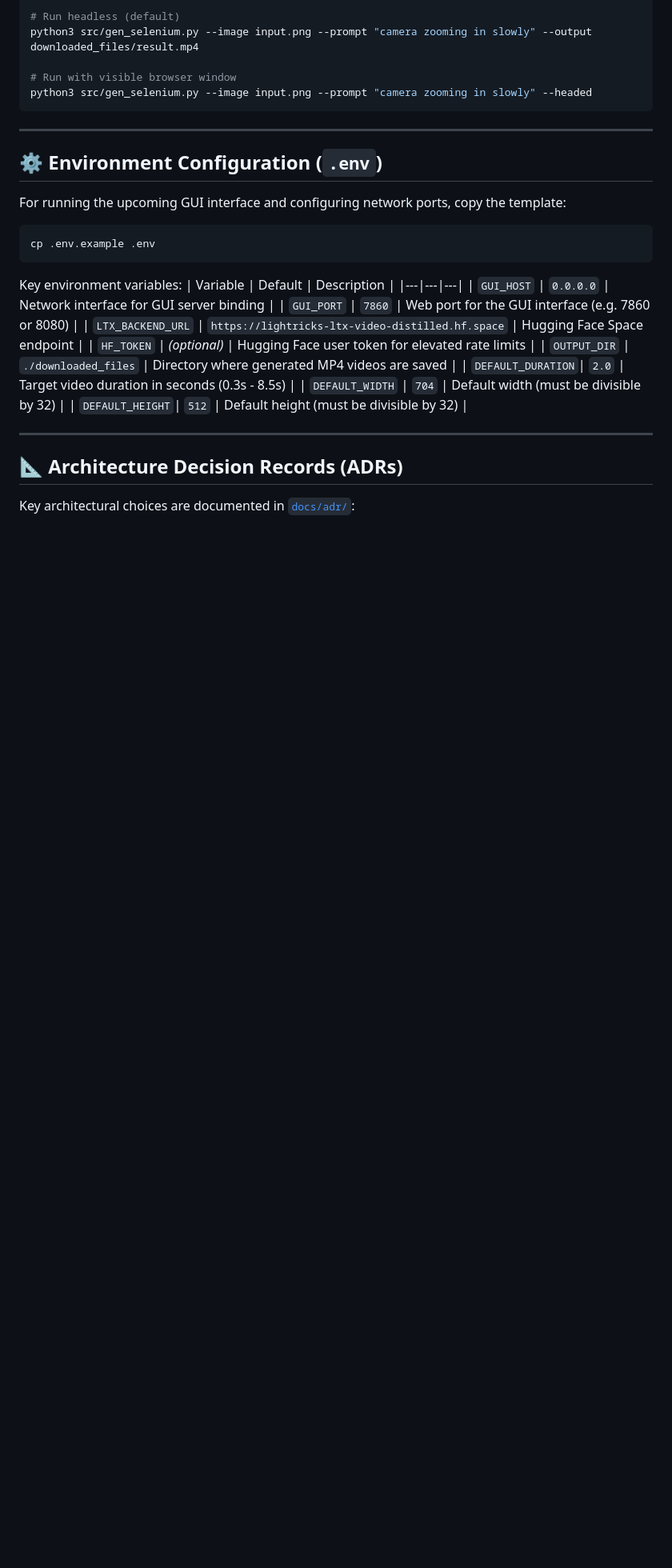
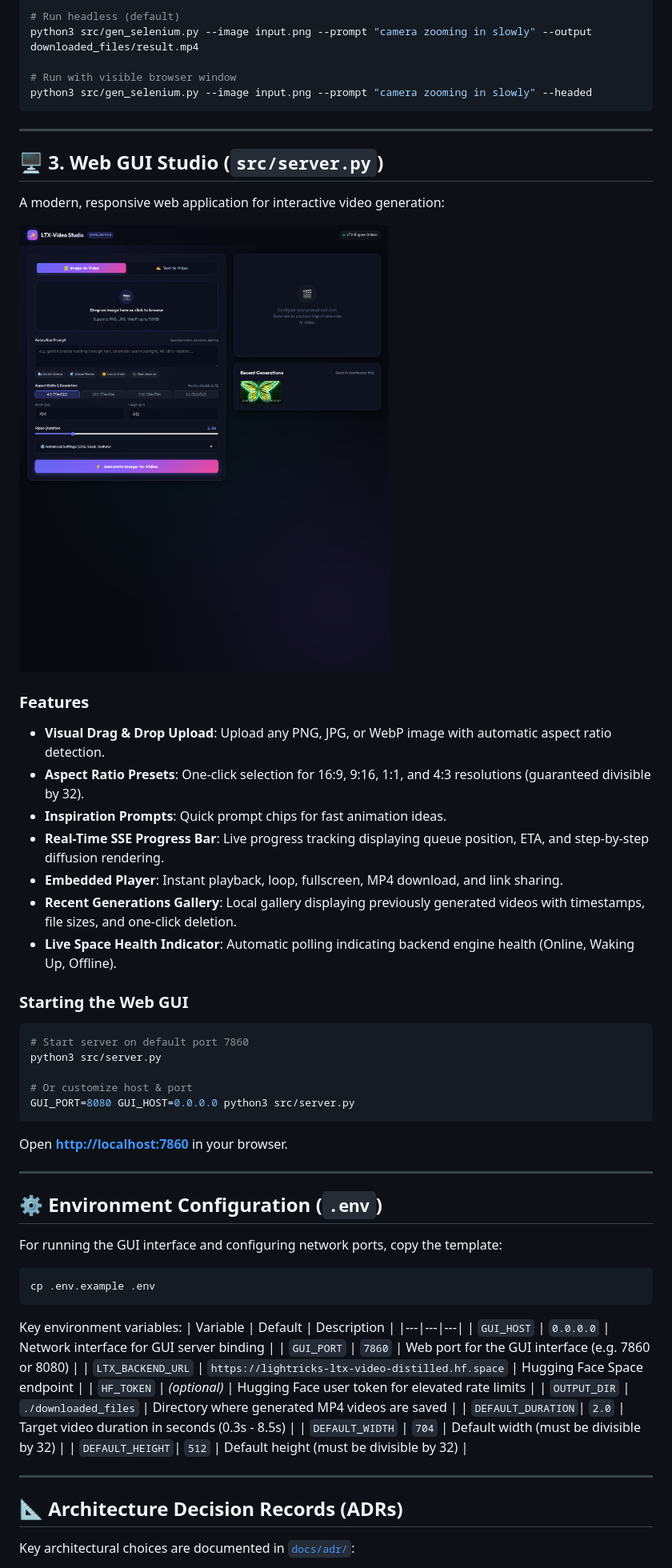
Before and after one commit to SahanWeerasiri/video-gen-shortcut, a Markdown page: README.md, the part around one of its changes. Shown at 80% size. Rendered like a GitHub page; pictures changed too: docs/gui_preview.png (added); blank space fills up the shorter version.

Commit message:
feat(ui): implement web interface for ltx-video

````diff
--- a/README.md
+++ b/README.md
@@ -135,9 +185,37 @@ python3 src/gen_selenium.py --image input.png --prompt "camera zooming in slowly
 
 ---
 
+## 🖥️ 3. Web GUI Studio (`src/server.py`)
+
+A modern, responsive web application for interactive video generation:
+
+![GUI Preview](docs/gui_preview.png)
+
+### Features
+- **Visual Drag & Drop Upload**: Upload any PNG, JPG, or WebP image with automatic aspect ratio detection.
+- **Aspect Ratio Presets**: One-click selection for 16:9, 9:16, 1:1, and 4:3 resolutions (guaranteed divisible by 32).
+- **Inspiration Prompts**: Quick prompt chips for fast animation ideas.
+- **Real-Time SSE Progress Bar**: Live progress tracking displaying queue position, ETA, and step-by-step diffusion rendering.
+- **Embedded Player**: Instant playback, loop, fullscreen, MP4 download, and link sharing.
+- **Recent Generations Gallery**: Local gallery displaying previously generated videos with timestamps, file sizes, and one-click deletion.
+- **Live Space Health Indicator**: Automatic polling indicating backend engine health (Online, Waking Up, Offline).
+
+### Starting the Web GUI
+
+```bash
+# Start server on default port 7860
+python3 src/server.py
+
+# Or customize host & port
+GUI_PORT=8080 GUI_HOST=0.0.0.0 python3 src/server.py
+```
+Open **[http://localhost:7860](http://localhost:7860)** in your browser.
+
+---
+
 ## ⚙️ Environment Configuration (`.env`)
 
-For running the upcoming GUI interface and configuring network ports, copy the template:
+For running the GUI interface and configuring network ports, copy the template:
 ```bash
 cp .env.example .env
 ```
````
Also changed, not shown: other parts of README.md (+64 -1 lines), 6 other files.
